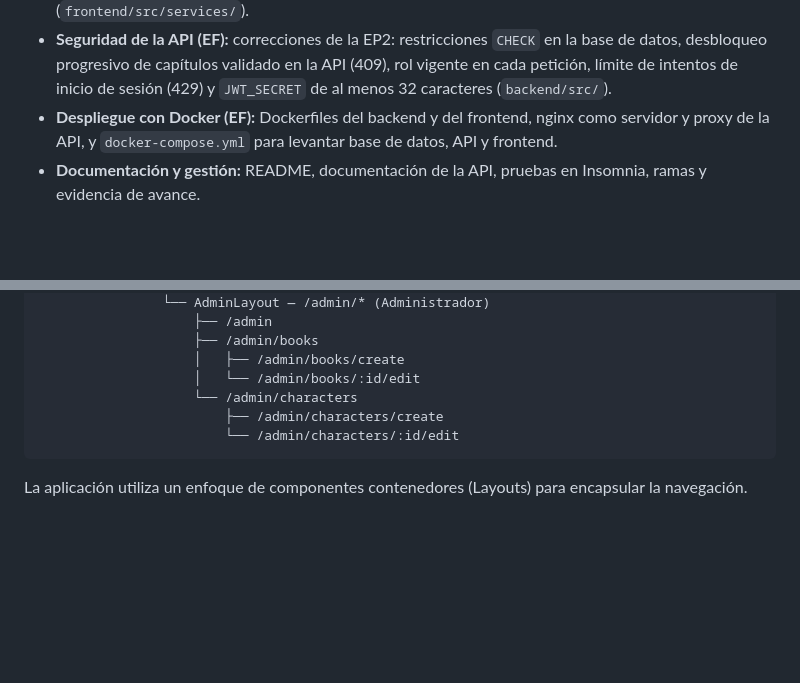
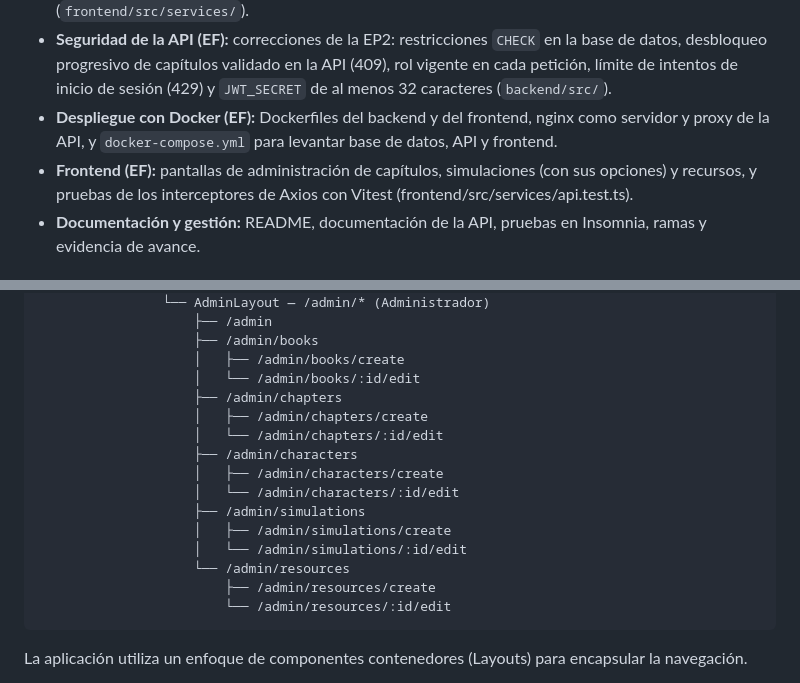
Before and after one commit to Al3xiiss/API-del-Sistema-de-Libros-Interactivos-de-Simulacion, a Markdown page: README.md, 2 parts joined by grey strips. Rendered like a GitHub page; blank space fills up the shorter version.

Commit message:
Documenta las pantallas de administración de capítulos, simulaciones y recursos y las pruebas del interceptor

````diff
--- a/README.md
+++ b/README.md
@@ -13,6 +13,7 @@
 - **Integración (EP2):** conexión del frontend con la API mediante Axios e interceptores (`frontend/src/services/`).
 - **Seguridad de la API (EF):** correcciones de la EP2: restricciones `CHECK` en la base de datos, desbloqueo progresivo de capítulos validado en la API (409), rol vigente en cada petición, límite de intentos de inicio de sesión (429) y `JWT_SECRET` de al menos 32 caracteres (`backend/src/`).
 - **Despliegue con Docker (EF):** Dockerfiles del backend y del frontend, nginx como servidor y proxy de la API, y `docker-compose.yml` para levantar base de datos, API y frontend.
+- **Frontend (EF):** pantallas de administración de capítulos, simulaciones (con sus opciones) y recursos, y pruebas de los interceptores de Axios con Vitest (frontend/src/services/api.test.ts).
 - **Documentación y gestión:** README, documentación de la API, pruebas en Insomnia, ramas y evidencia de avance.
 
 ## Índice
@@ -427,9 +428,18 @@ IonApp
                     ├── /admin/books
                     │   ├── /admin/books/create
                     │   └── /admin/books/:id/edit
-                    └── /admin/characters
-                        ├── /admin/characters/create
-                        └── /admin/characters/:id/edit
+                    ├── /admin/chapters
+                    │   ├── /admin/chapters/create
+                    │   └── /admin/chapters/:id/edit
+                    ├── /admin/characters
+                    │   ├── /admin/characters/create
+                    │   └── /admin/characters/:id/edit
+                    ├── /admin/simulations
+                    │   ├── /admin/simulations/create
+                    │   └── /admin/simulations/:id/edit
+                    └── /admin/resources
+                        ├── /admin/resources/create
+                        └── /admin/resources/:id/edit
 ```
 
 La aplicación utiliza un enfoque de componentes contenedores (Layouts) para encapsular la navegación.
````
Also changed, not shown: img/ef/admin-simulaciones-form.png (added), img/ef/admin-simulaciones.png (added), img/ef/vitest-interceptor.png (added).
